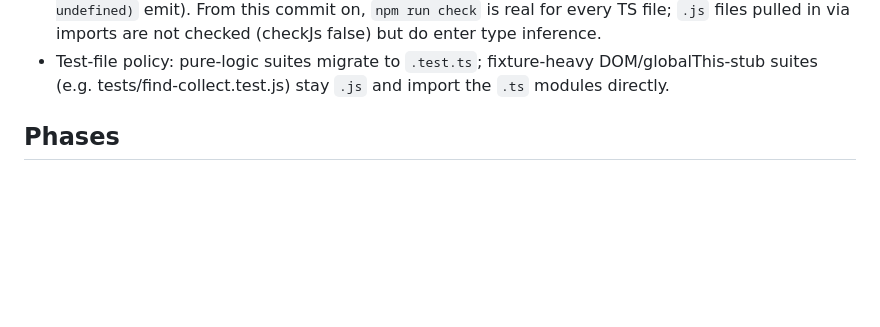
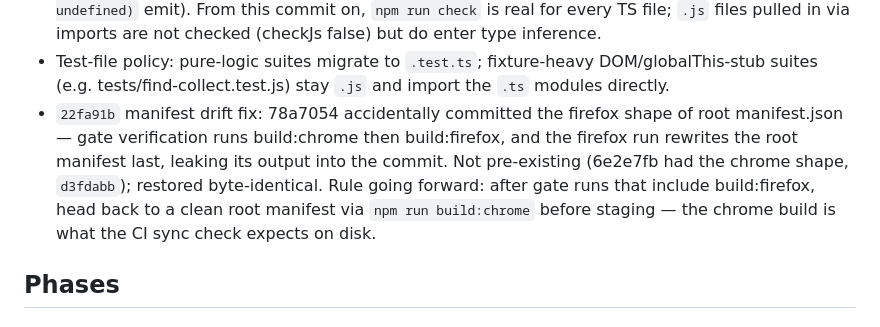
Before and after one commit to bymaul/jari, a Markdown page: TYPESCRIPT_MIGRATION.md, the part around the change. Rendered like a GitHub page; blank space fills up the shorter version.

Commit message:
docs: log manifest drift fix from build.ts migration

```diff
--- a/TYPESCRIPT_MIGRATION.md
+++ b/TYPESCRIPT_MIGRATION.md
@@ -193,6 +193,14 @@ Branch `typescript`, one commit per logical unit, bundles rebuilt each time:
 - Test-file policy: pure-logic suites migrate to `.test.ts`; fixture-heavy
   DOM/globalThis-stub suites (e.g. tests/find-collect.test.js) stay `.js` and
   import the `.ts` modules directly.
+- `22fa91b` manifest drift fix: 78a7054 accidentally committed the firefox
+  shape of root manifest.json — gate verification runs build:chrome then
+  build:firefox, and the firefox run rewrites the root manifest last, leaking
+  its output into the commit. Not pre-existing (6e2e7fb had the chrome shape,
+  `d3fdabb`); restored byte-identical. Rule going forward: after gate runs
+  that include build:firefox, head back to a clean root manifest via
+  `npm run build:chrome` before staging — the chrome build is what the CI
+  sync check expects on disk.
 
 ## Phases
 
```
